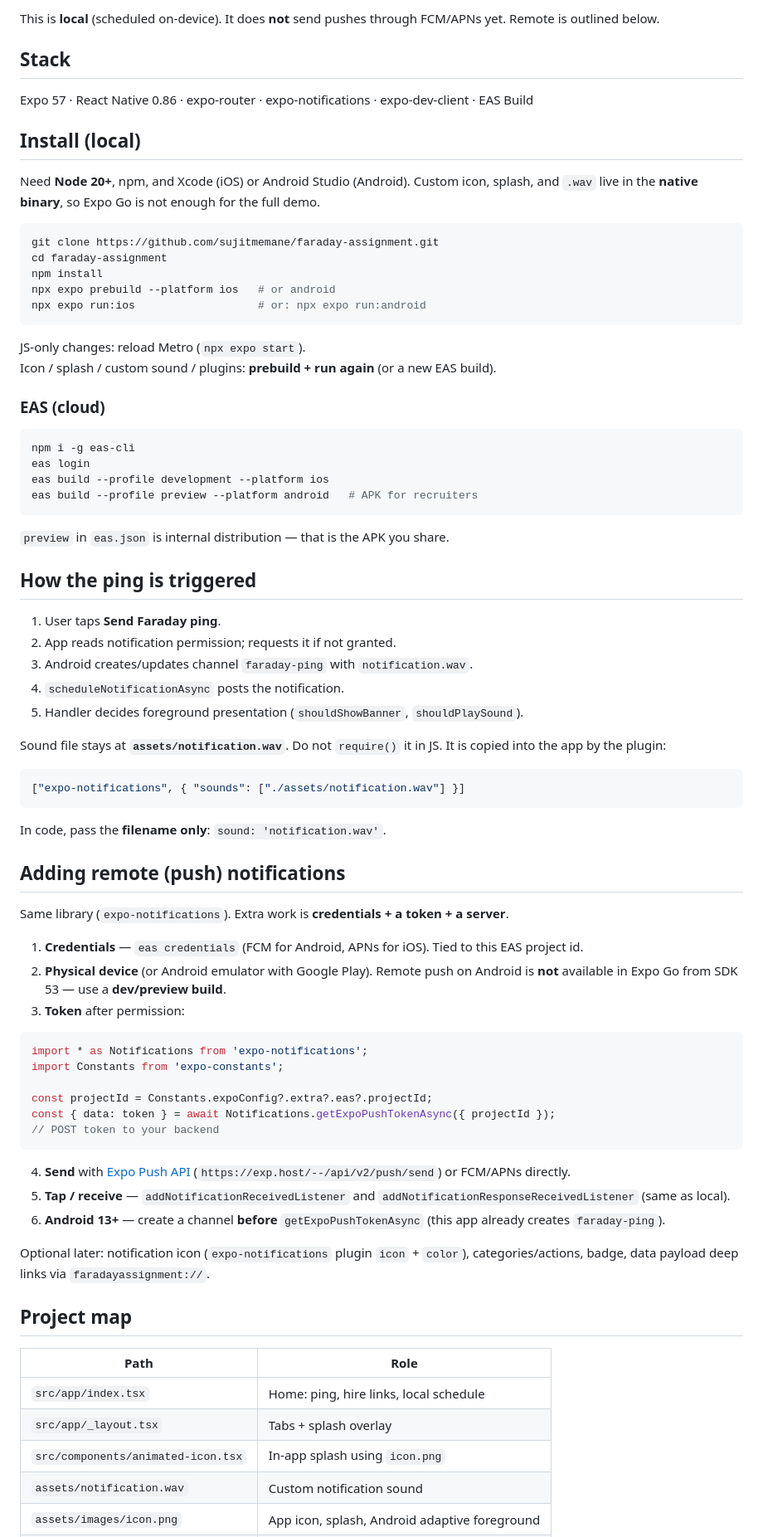
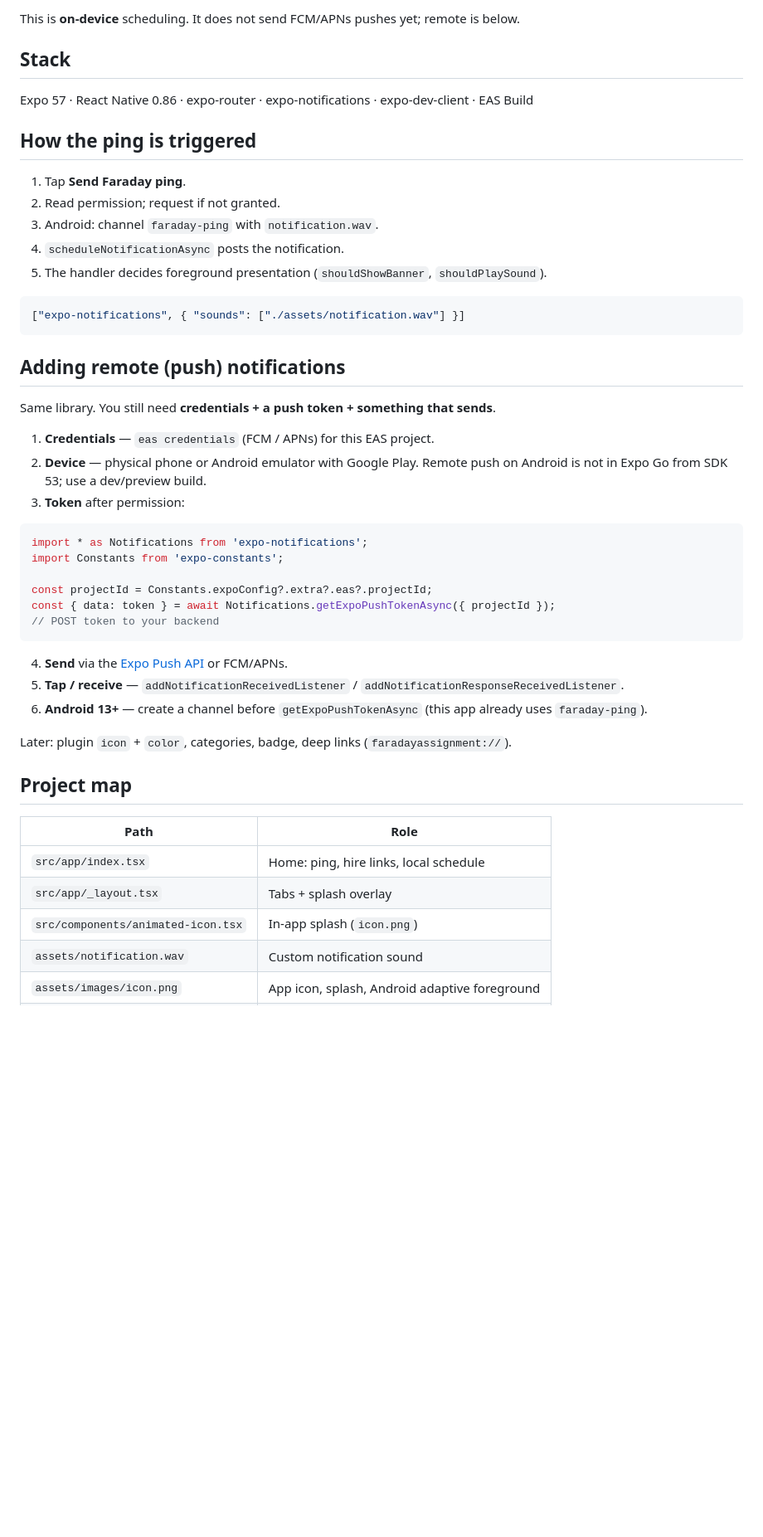
Before and after one commit to sujitmemane/faraday-assignment, a Markdown page: README.md, the part around the change printed below. Shown: that part at 83% size. GitHub-like rendering; blank space fills up the shorter version.

Commit message:
Refactor README.md to streamline local notifications explanation, enhance installation instructions, and update contact methods with clickable links.

````diff
--- a/README.md
+++ b/README.md
@@ -48,58 +28,28 @@ App icon (launcher / splash source):
 
-This is **local** (scheduled on-device). It does **not** send pushes through FCM/APNs yet. Remote is outlined below.
+This is **on-device** scheduling. It does not send FCM/APNs pushes yet; remote is below.
 
 ## Stack
 
 Expo 57 · React Native 0.86 · expo-router · expo-notifications · expo-dev-client · EAS Build
 
-## Install (local)
-
-Need **Node 20+**, npm, and Xcode (iOS) or Android Studio (Android). Custom icon, splash, and `.wav` live in the **native binary**, so Expo Go is not enough for the full demo.
-
-```bash
-git clone https://github.com/sujitmemane/faraday-assignment.git
-cd faraday-assignment
-npm install
-npx expo prebuild --platform ios   # or android
-npx expo run:ios                   # or: npx expo run:android
-```
-
-JS-only changes: reload Metro (`npx expo start`).
-Icon / splash / custom sound / plugins: **prebuild + run again** (or a new EAS build).
-
-### EAS (cloud)
-
-```bash
-npm i -g eas-cli
-eas login
-eas build --profile development --platform ios
-eas build --profile preview --platform android   # APK for recruiters
-```
-
-`preview` in `eas.json` is internal distribution — that is the APK you share.
-
 ## How the ping is triggered
 
-1. User taps **Send Faraday ping**.
-2. App reads notification permission; requests it if not granted.
-3. Android creates/updates channel `faraday-ping` with `notification.wav`.
+1. Tap **Send Faraday ping**.
+2. Read permission; request if not granted.
+3. Android: channel `faraday-ping` with `notification.wav`.
 4. `scheduleNotificationAsync` posts the notification.
-5. Handler decides foreground presentation (`shouldShowBanner`, `shouldPlaySound`).
-
-Sound file stays at **`assets/notification.wav`**. Do not `require()` it in JS. It is copied into the app by the plugin:
+5. The handler decides foreground presentation (`shouldShowBanner`, `shouldPlaySound`).
 
 ```json
 ["expo-notifications", { "sounds": ["./assets/notification.wav"] }]
 ```
 
-In code, pass the **filename only**: `sound: 'notification.wav'`.
-
 ## Adding remote (push) notifications
 
-Same library (`expo-notifications`). Extra work is **credentials + a token + a server**.
+Same library. You still need **credentials + a push token + something that sends**.
 
-1. **Credentials** — `eas credentials` (FCM for Android, APNs for iOS). Tied to this EAS project id.
-2. **Physical device** (or Android emulator with Google Play). Remote push on Android is **not** available in Expo Go from SDK 53 — use a **dev/preview build**.
+1. **Credentials** — `eas credentials` (FCM / APNs) for this EAS project.
+2. **Device** — physical phone or Android emulator with Google Play. Remote push on Android is not in Expo Go from SDK 53; use a dev/preview build.
 3. **Token** after permission:
 
 ```ts
@@ -111,11 +61,11 @@ const { data: token } = await Notifications.getExpoPushTokenAsync({ projectId })
 // POST token to your backend
 ```
 
-4. **Send** with [Expo Push API](https://docs.expo.dev/push-notifications/sending-notifications/) (`https://exp.host/--/api/v2/push/send`) or FCM/APNs directly.
-5. **Tap / receive** — `addNotificationReceivedListener` and `addNotificationResponseReceivedListener` (same as local).
-6. **Android 13+** — create a channel **before** `getExpoPushTokenAsync` (this app already creates `faraday-ping`).
+4. **Send** via the [Expo Push API](https://docs.expo.dev/push-notifications/sending-notifications/) or FCM/APNs.
+5. **Tap / receive** — `addNotificationReceivedListener` / `addNotificationResponseReceivedListener`.
+6. **Android 13+** — create a channel before `getExpoPushTokenAsync` (this app already uses `faraday-ping`).
 
-Optional later: notification icon (`expo-notifications` plugin `icon` + `color`), categories/actions, badge, data payload deep links via `faradayassignment://`.
+Later: plugin `icon` + `color`, categories, badge, deep links (`faradayassignment://`).
 
 ## Project map
 
@@ -123,7 +73,7 @@ Optional later: notification icon (`expo-notifications` plugin `icon` + `color`)
 | --- | --- |
 | `src/app/index.tsx` | Home: ping, hire links, local schedule |
 | `src/app/_layout.tsx` | Tabs + splash overlay |
-| `src/components/animated-icon.tsx` | In-app splash using `icon.png` |
+| `src/components/animated-icon.tsx` | In-app splash (`icon.png`) |
 | `assets/notification.wav` | Custom notification sound |
 | `assets/images/icon.png` | App icon, splash, Android adaptive foreground |
 | `app.json` | Plugins, icons, EAS `projectId` |
````
Also changed, not shown: other parts of README.md (+6 -26 lines), assets/screenshots/home.png (added), assets/screenshots/notification.png (added).
